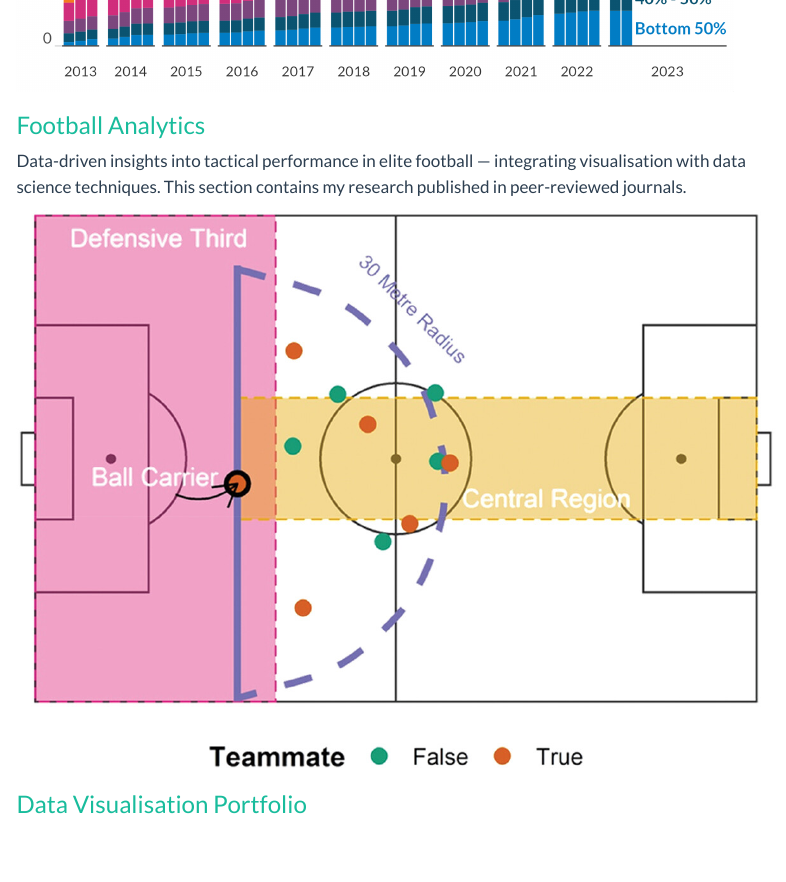
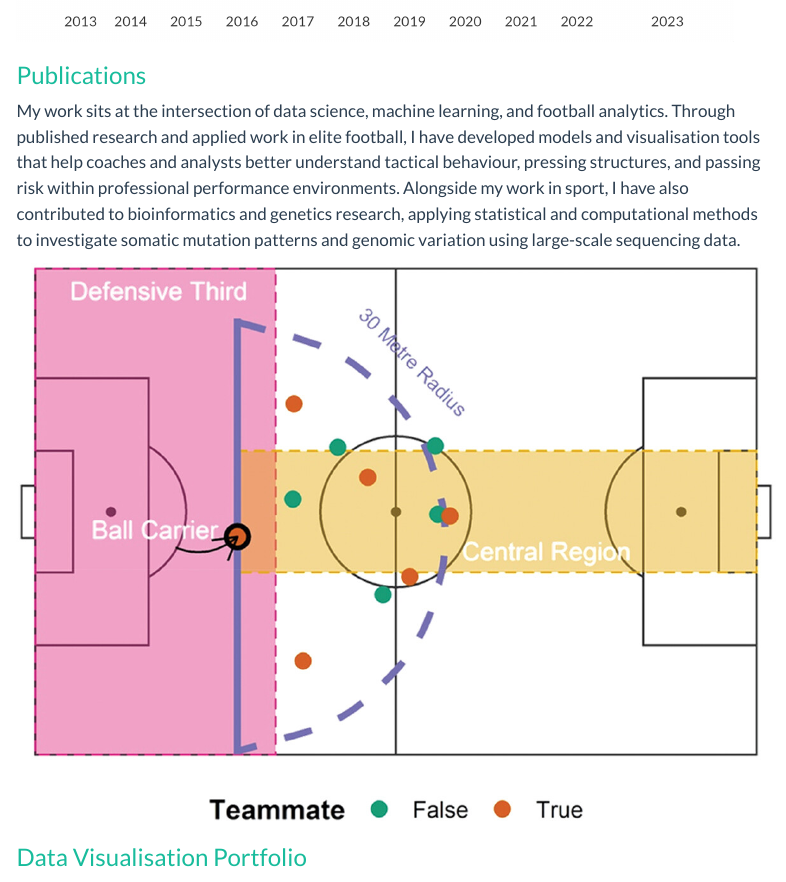
Before and after one commit to andypetes94/portfolio-andrewpeters, a Quarto document (index.qmd): the page in a window 1100 px wide, from 1350 px down before the commit and from 1400 px down after it. Rendered offline with R 4.5, knitr and Pandoc in place of Quarto, with nearby package versions; menus at the side of the page are left out.

Commit message:
Changed Football Analytics section to Publications section

```diff
--- a/index.qmd
+++ b/index.qmd
@@ -33,8 +33,8 @@ A showcase of real-world chart redesigns — transforming cluttered visuals into
 
 ![](images/after_1.png){.featured-img}
 
-### [Football Analytics](publications.qmd)
-Data-driven insights into tactical performance in elite football — integrating visualisation with data science techniques. This section contains my research published in peer-reviewed journals.
+### [Publications](publications.qmd)
+My work sits at the intersection of data science, machine learning, and football analytics. Through published research and applied work in elite football, I have developed models and visualisation tools that help coaches and analysts better understand tactical behaviour, pressing structures, and passing risk within professional performance environments. Alongside my work in sport, I have also contributed to bioinformatics and genetics research, applying statistical and computational methods to investigate somatic mutation patterns and genomic variation using large-scale sequencing data.
 
 ![](images/Rest_Defence.jpg){.featured-img}
 
```
Also changed, not shown: publications.qmd (+1 -1 lines), index.qmd (2 more changed lines), 1 other file.
